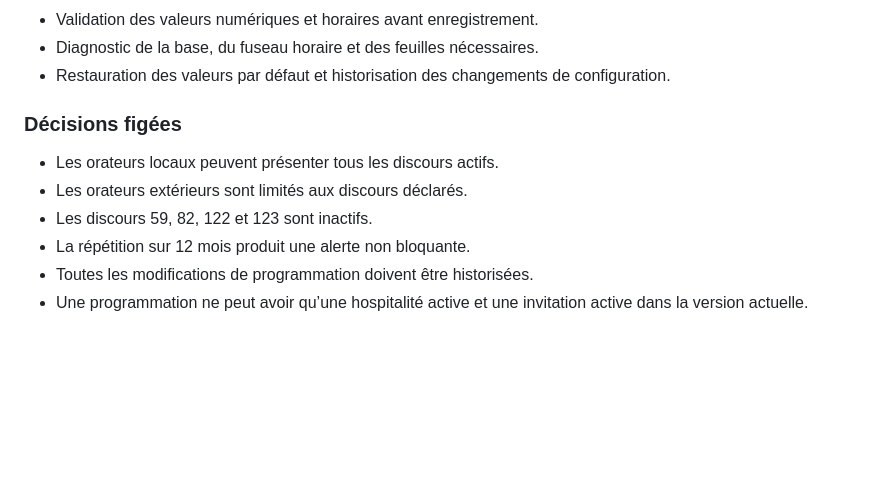
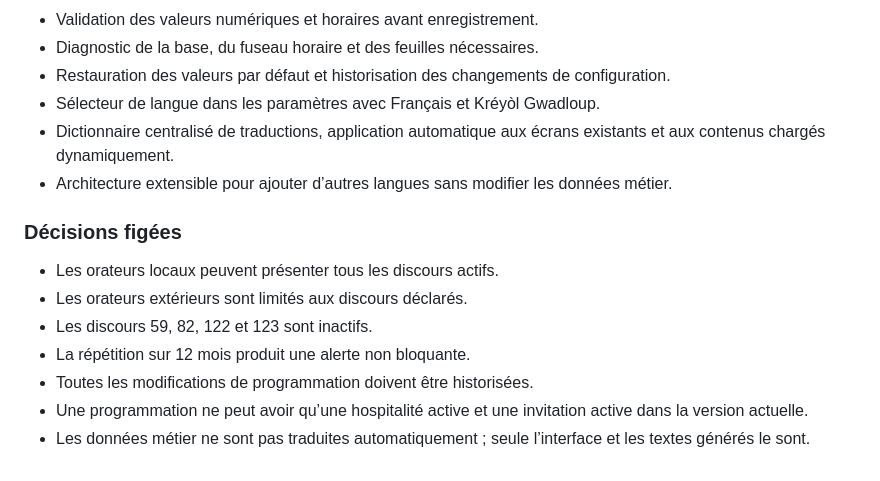
Before and after one commit to fabriceb-create/CoordoDiscours, a Markdown page: CHANGELOG.md, the part around the change. GitHub-like rendering; blank space fills up the shorter version.

Commit message:
docs: record multilingual French and Guadeloupean Creole support

```diff
--- a/CHANGELOG.md
+++ b/CHANGELOG.md
@@ -50,6 +50,9 @@ Toutes les modifications importantes de CoordoDiscours sont consignées dans ce
 - Validation des valeurs numériques et horaires avant enregistrement.
 - Diagnostic de la base, du fuseau horaire et des feuilles nécessaires.
 - Restauration des valeurs par défaut et historisation des changements de configuration.
+- Sélecteur de langue dans les paramètres avec Français et Kréyòl Gwadloup.
+- Dictionnaire centralisé de traductions, application automatique aux écrans existants et aux contenus chargés dynamiquement.
+- Architecture extensible pour ajouter d’autres langues sans modifier les données métier.
 
 ### Décisions figées
 
@@ -59,3 +62,4 @@ Toutes les modifications importantes de CoordoDiscours sont consignées dans ce
 - La répétition sur 12 mois produit une alerte non bloquante.
 - Toutes les modifications de programmation doivent être historisées.
 - Une programmation ne peut avoir qu’une hospitalité active et une invitation active dans la version actuelle.
+- Les données métier ne sont pas traduites automatiquement ; seule l’interface et les textes générés le sont.
```
